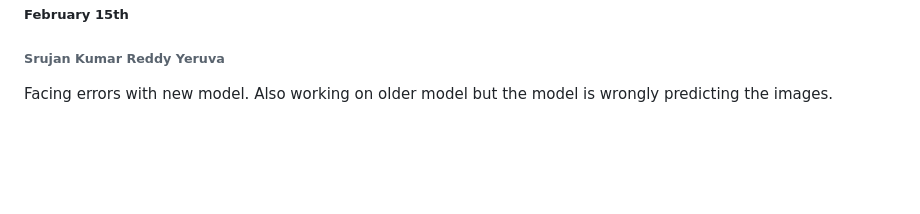
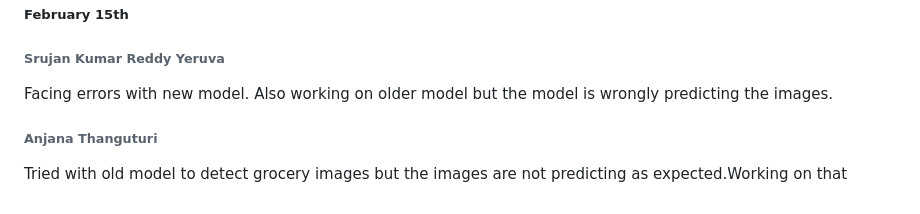
Before and after one commit to srujan0403/GDP2_Project_Group3, a Markdown page: Daily Updates.md, the part around the change. GitHub-like rendering; blank space fills up the shorter version.

Commit message:
Update on Fed 15th

```diff
--- a/Daily Updates.md
+++ b/Daily Updates.md
@@ -168,3 +168,6 @@ Building a new model with PyTorch library.
 ##### February 15th
 ###### Srujan Kumar Reddy Yeruva
 Facing errors with new model. Also working on older model but the model is wrongly predicting the images.
+
+###### Anjana Thanguturi
+Tried with old model to detect grocery images but the images are not predicting as expected.Working on that
```
